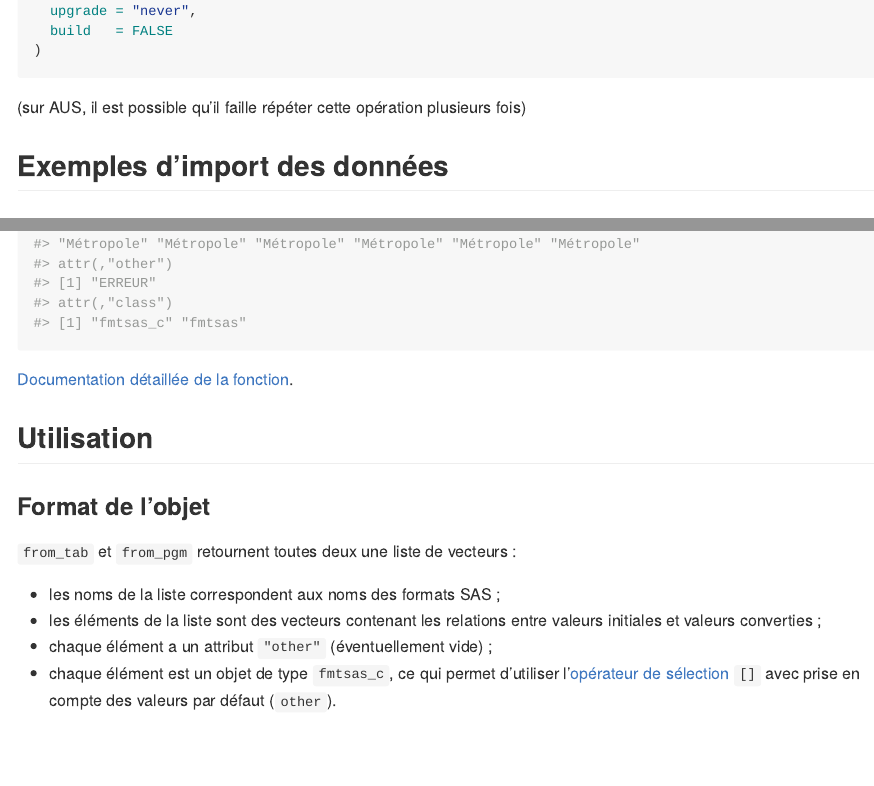
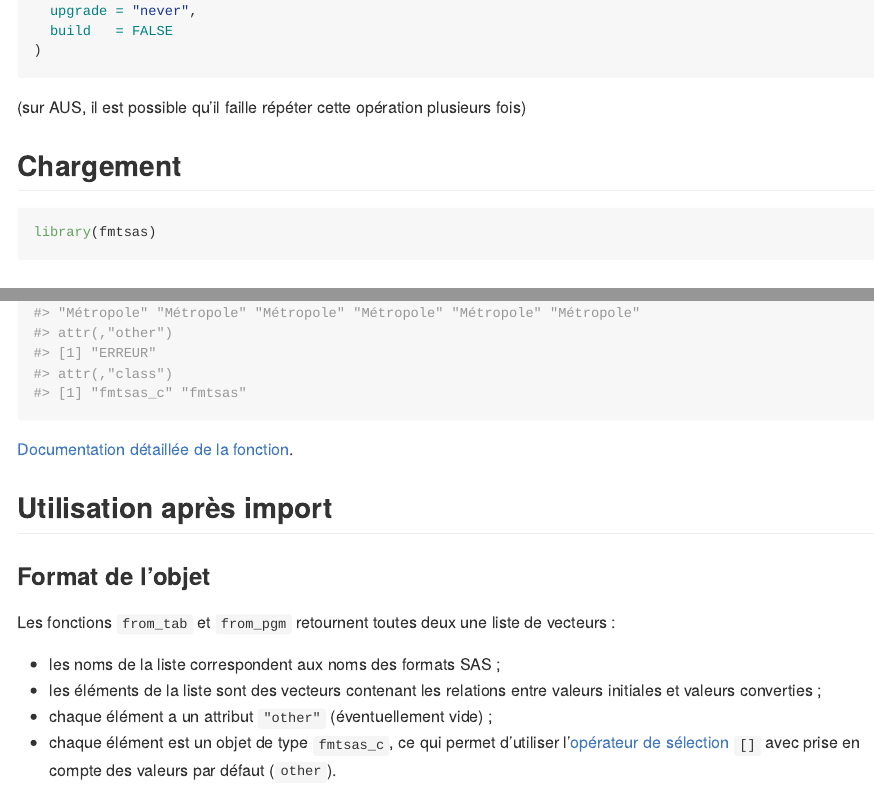
Before and after one commit to InseeFrLab/fmtsas, an R Markdown document (README.Rmd): the page in a window 1100 px wide, from 500 px down, and a second part further down, joined at a grey line. The pictures show the output file README.md that the author committed with the source, drawn offline in the style of GitHub; badge pictures from the web are left out.

Commit message:
ameliore README

````diff
--- a/README.Rmd
+++ b/README.Rmd
@@ -47,6 +46,12 @@ remotes::install_gitlab(
 )
 ```
 (sur AUS, il est possible qu'il faille répéter cette opération plusieurs fois)
+
+## Chargement
+
+```{r}
+library(fmtsas)
+```
 
 ## Exemples d'import des données
 
@@ -100,11 +105,12 @@ conv_p
 [Documentation détaillée de la fonction](http://xkfzv9.pages.innovation.insee.eu/fmtsas/reference/from_pgm.html).
 <!-- lien en dur, trouver un moyen de rendre cela portable -->
 
-## Utilisation
+## Utilisation après import
 
 ### Format de l'objet
 
-`from_tab` et `from_pgm` retournent toutes deux une liste de vecteurs :
+Les fonctions `from_tab` et `from_pgm` retournent toutes deux une liste de
+vecteurs :
 
 - les noms de la liste correspondent aux noms des formats SAS ;
 - les éléments de la liste sont des vecteurs contenant les relations entre
````
Also changed, not shown: README.md, README.Rmd (1 more changed lines).
